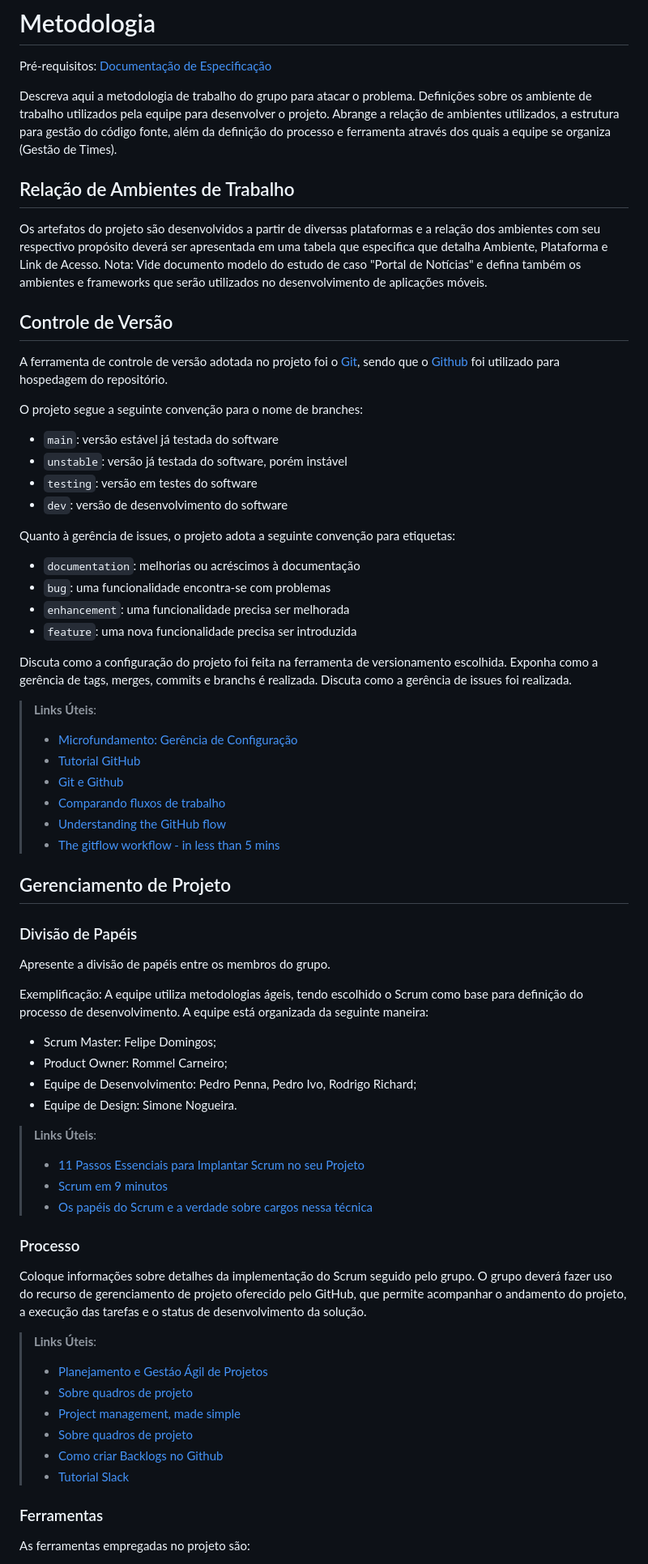
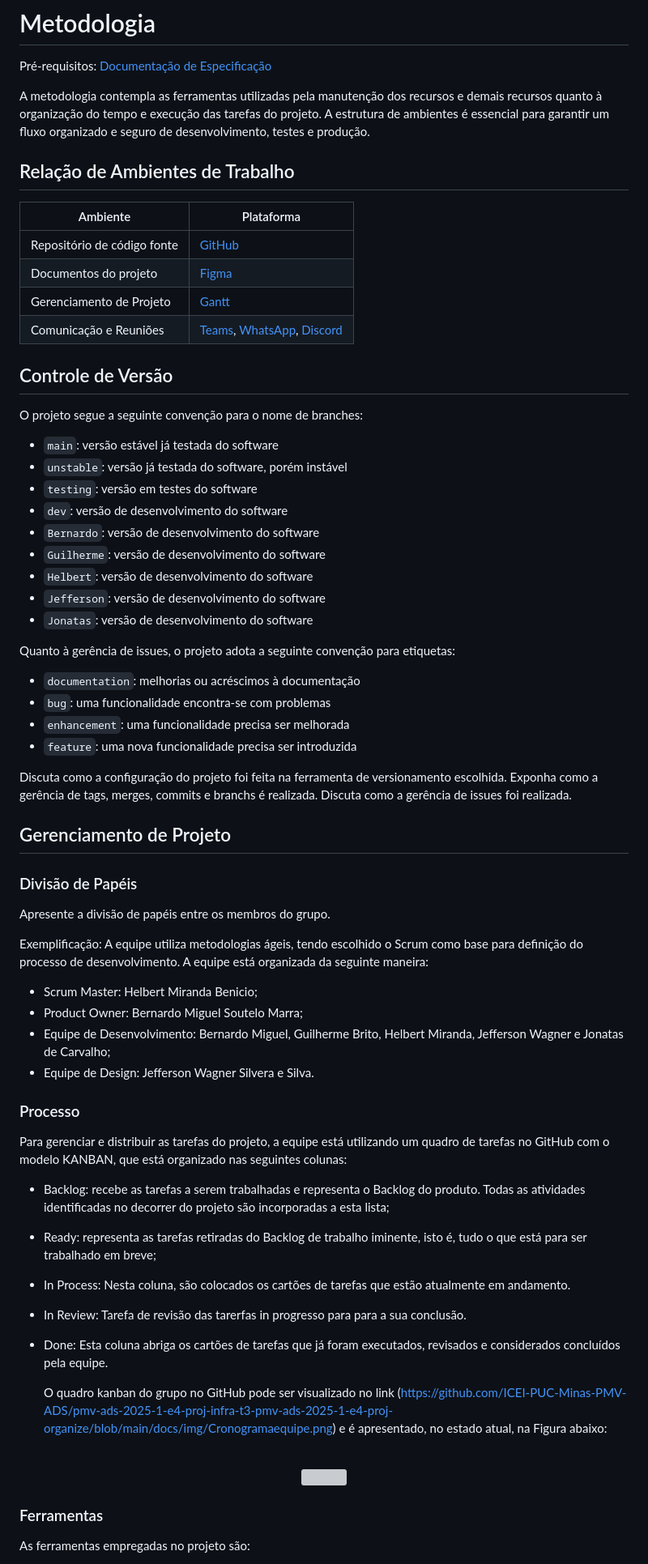
Before and after one commit to GuilhermeBritoFS1/Organize_deploy, a Markdown page: docs/03-Metodologia.md, the part around one of its changes. Shown at 81% size. Rendered like a GitHub page; grey boxes are pictures that could not be loaded.

```diff
--- a/docs/03-Metodologia.md
+++ b/docs/03-Metodologia.md
@@ -3,18 +3,19 @@
 
 <span style="color:red">Pré-requisitos: <a href="2-Especificação do Projeto.md"> Documentação de Especificação</a></span>
 
-Descreva aqui a metodologia de trabalho do grupo para atacar o problema. Definições sobre os ambiente de trabalho utilizados pela  equipe para desenvolver o projeto. Abrange a relação de ambientes utilizados, a estrutura para gestão do código fonte, além da definição do processo e ferramenta através dos quais a equipe se organiza (Gestão de Times).
+A metodologia contempla as ferramentas utilizadas pela manutenção dos recursos e demais recursos quanto à organização do tempo e execução das tarefas do projeto.
+A estrutura de ambientes é essencial para garantir um fluxo organizado e seguro de desenvolvimento, testes e produção.
 
 ## Relação de Ambientes de Trabalho
 
-Os artefatos do projeto são desenvolvidos a partir de diversas plataformas e a relação dos ambientes com seu respectivo propósito deverá ser apresentada em uma tabela que especifica que detalha Ambiente, Plataforma e Link de Acesso.
-Nota: Vide documento modelo do estudo de caso "Portal de Notícias" e defina também os ambientes e frameworks que serão utilizados no desenvolvimento de aplicações móveis.
+| Ambiente | Plataforma |
+--------- | ---------- |
+| Repositório de código fonte | [GitHub](https://github.com/ICEI-PUC-Minas-PMV-ADS/pmv-ads-2025-1-e4-proj-infra-t3-pmv-ads-2025-1-e4-proj-organize) |
+| Documentos do projeto | [Figma](https://www.figma.com/files/team/1420573355423046667/all-projects?fuid=1064914400717975648) |
+| Gerenciamento de Projeto | [Gantt](https://github.com/ICEI-PUC-Minas-PMV-ADS/pmv-ads-2025-1-e4-proj-infra-t3-pmv-ads-2025-1-e4-proj-organize/blob/main/docs/img/Cronogramaequipe.png)  |
+| Comunicação e Reuniões | [Teams](https://teams.microsoft.com/_), [WhatsApp](https://web.whatsapp.com/), [Discord](https://discord.com/channels/1141565883148410880/1141566867622862879/) |
 
 ## Controle de Versão
-
-A ferramenta de controle de versão adotada no projeto foi o
-[Git](https://git-scm.com/), sendo que o [Github](https://github.com)
-foi utilizado para hospedagem do repositório.
 
 O projeto segue a seguinte convenção para o nome de branches:
 
@@ -22,6 +23,12 @@ O projeto segue a seguinte convenção para o nome de branches:
 - `unstable`: versão já testada do software, porém instável
 - `testing`: versão em testes do software
 - `dev`: versão de desenvolvimento do software
+- `Bernardo`:  versão de desenvolvimento do software
+- `Guilherme`:  versão de desenvolvimento do software
+- `Helbert`:  versão de desenvolvimento do software
+- `Jefferson`:  versão de desenvolvimento do software
+- `Jonatas`:  versão de desenvolvimento do software
+
 
 Quanto à gerência de issues, o projeto adota a seguinte convenção para
 etiquetas:
@@ -33,13 +40,7 @@ etiquetas:
 
 Discuta como a configuração do projeto foi feita na ferramenta de versionamento escolhida. Exponha como a gerência de tags, merges, commits e branchs é realizada. Discuta como a gerência de issues foi realizada.
 
-> **Links Úteis**:
-> - [Microfundamento: Gerência de Configuração](https://pucminas.instructure.com/courses/87878/)
-> - [Tutorial GitHub](https://guides.github.com/activities/hello-world/)
-> - [Git e Github](https://www.youtube.com/playlist?list=PLHz_AreHm4dm7ZULPAmadvNhH6vk9oNZA)
->  - [Comparando fluxos de trabalho](https://www.atlassian.com/br/git/tutorials/comparing-workflows)
-> - [Understanding the GitHub flow](https://guides.github.com/introduction/flow/)
-> - [The gitflow workflow - in less than 5 mins](https://www.youtube.com/watch?v=1SXpE08hvGs)
+
 
 ## Gerenciamento de Projeto
 
@@ -48,27 +49,29 @@ Discuta como a configuração do projeto foi feita na ferramenta de versionament
 Apresente a divisão de papéis entre os membros do grupo.
 
 Exemplificação: A equipe utiliza metodologias ágeis, tendo escolhido o Scrum como base para definição do processo de desenvolvimento. A equipe está organizada da seguinte maneira:
-- Scrum Master: Felipe Domingos;
-- Product Owner: Rommel Carneiro;
-- Equipe de Desenvolvimento: Pedro Penna, Pedro Ivo, Rodrigo Richard;
-- Equipe de Design: Simone Nogueira.
 
-> **Links Úteis**:
-> - [11 Passos Essenciais para Implantar Scrum no seu Projeto](https://mindmaster.com.br/scrum-11-passos/)
-> - [Scrum em 9 minutos](https://www.youtube.com/watch?v=XfvQWnRgxG0)
-> - [Os papéis do Scrum e a verdade sobre cargos nessa técnica](https://www.atlassian.com/br/agile/scrum/roles)
+- Scrum Master: Helbert Miranda Benicio;
+- Product Owner: Bernardo Miguel Soutelo Marra;
+- Equipe de Desenvolvimento: Bernardo Miguel, Guilherme Brito, Helbert Miranda, Jefferson Wagner e Jonatas de Carvalho;
+- Equipe de Design: Jefferson Wagner Silvera e Silva.
+
+
 
 ### Processo
 
-Coloque  informações sobre detalhes da implementação do Scrum seguido pelo grupo. O grupo deverá fazer uso do recurso de gerenciamento de projeto oferecido pelo GitHub, que permite acompanhar o andamento do projeto, a execução das tarefas e o status de desenvolvimento da solução.
+Para gerenciar e distribuir as tarefas do projeto, a equipe está utilizando um quadro de tarefas no GitHub com o modelo KANBAN, que está organizado nas seguintes colunas:
 
-> **Links Úteis**:
-> - [Planejamento e Gestáo Ágil de Projetos](https://pucminas.instructure.com/courses/87878/pages/unidade-2-tema-2-utilizacao-de-ferramentas-para-controle-de-versoes-de-software)
-> - [Sobre quadros de projeto](https://docs.github.com/pt/issues/organizing-your-work-with-project-boards/managing-project-boards/about-project-boards)
-> - [Project management, made simple](https://github.com/features/project-management/)
-> - [Sobre quadros de projeto](https://docs.github.com/pt/github/managing-your-work-on-github/about-project-boards)
-> - [Como criar Backlogs no Github](https://www.youtube.com/watch?v=RXEy6CFu9Hk)
-> - [Tutorial Slack](https://slack.com/intl/en-br/)
+- Backlog: recebe as tarefas a serem trabalhadas e representa o Backlog do produto. Todas as atividades identificadas no decorrer do projeto são incorporadas a esta lista;
+- Ready: representa as tarefas retiradas do Backlog de trabalho iminente, isto é, tudo o que está para ser trabalhado em breve;
+- In Process: Nesta coluna, são colocados os cartões de tarefas que estão atualmente em andamento.
+- In Review: Tarefa de revisão das tarerfas in progresso para para a sua conclusão.
+- Done: Esta coluna abriga os cartões de tarefas que já foram executados, revisados e considerados concluídos pela equipe.
+
+  O quadro kanban do grupo no GitHub pode ser visualizado no link (https://github.com/ICEI-PUC-Minas-PMV-ADS/pmv-ads-2025-1-e4-proj-infra-t3-pmv-ads-2025-1-e4-proj-organize/blob/main/docs/img/Cronogramaequipe.png) e é apresentado, no estado atual, na Figura abaixo:
+<br>
+
+<div align="center"><img src="https://github.com/ICEI-PUC-Minas-PMV-ADS/pmv-ads-2025-1-e4-proj-infra-t3-pmv-ads-2025-1-e4-proj-organize/blob/main/docs/img/Cronogramaequipe.png" width="300" title="Kanban"></div>
+
 
 ### Ferramentas
 
```
Also changed, not shown: other parts of docs/03-Metodologia.md (+5 -11 lines).
